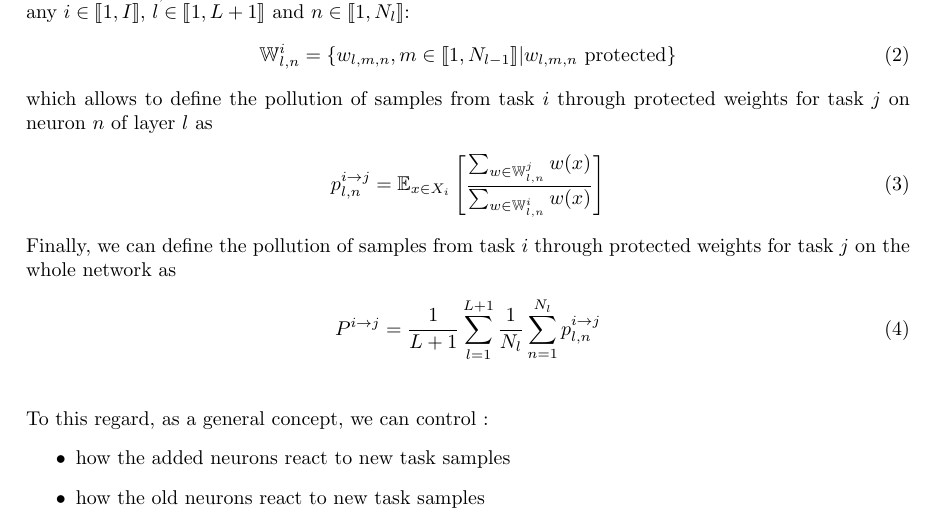
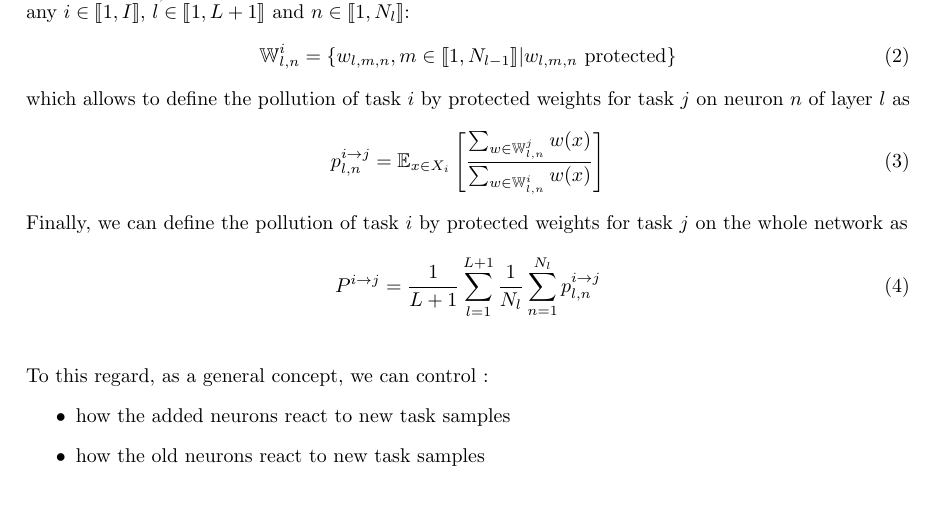
Before and after one commit to Mathisnplus1/Master-Thesis, a LaTeX document (Report/report.tex): part of page 5 of 8, cut so that both start at the same text. Compiled offline with pdfLaTeX.

Commit message:
End update

```diff
--- a/Report/report.tex
+++ b/Report/report.tex
@@ -196,13 +196,13 @@ Let's define $\mathbb{W}_{l,n}^i$ to be the set of protected weights for task $i
 \end{align}
 
 \noindent
-which allows to define the pollution of samples from task $i$ through protected weights for task $j$ on neuron $n$ of layer $l$ as
+which allows to define the pollution of task $i$ by protected weights for task $j$ on neuron $n$ of layer $l$ as
 \begin{align}
     p_{l,n}^{i\rightarrow j} = \mathbb{E}_{x\in X_i}\left[\frac{\sum_{w \in \mathbb{W}_{l,n}^j}{w(x)}}{\sum_{w \in \mathbb{W}_{l,n}^i}{w(x)}}\right]
 \end{align}
 
 \noindent
-Finally, we can define the pollution of samples from task $i$ through protected weights for task $j$ on the whole network as
+Finally, we can define the pollution of task $i$ by protected weights for task $j$ on the whole network as
 \begin{align}
     P^{i\rightarrow j} = \frac{1}{L+1}\sum_{l=1}^{L+1}{\frac{1}{N_l}\sum_{n=1}^{N_l}{p_{l,n}^{i\rightarrow j}}}
 \end{align}
```
Also changed, not shown: Report/report.pdf, Workspace/Feature Selection/data/README.md (added), 1 other file.
